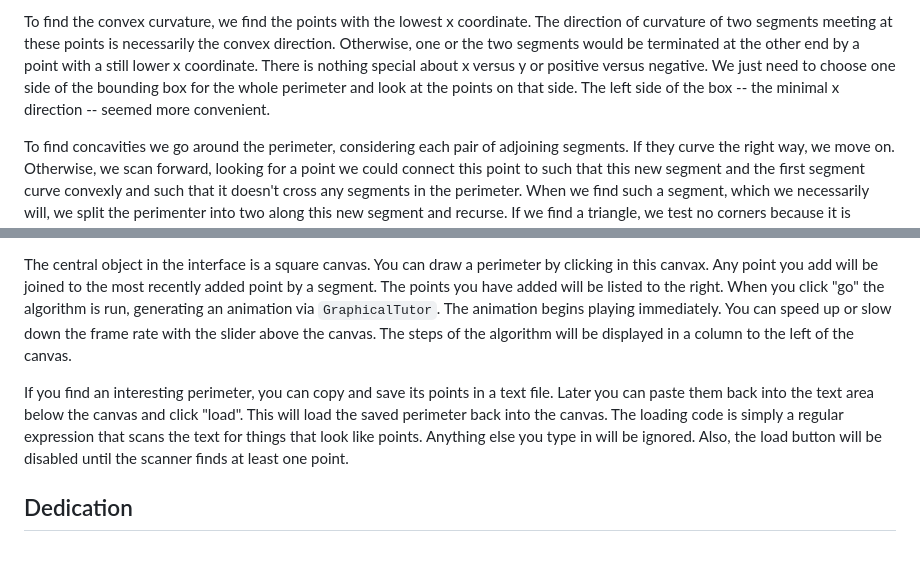
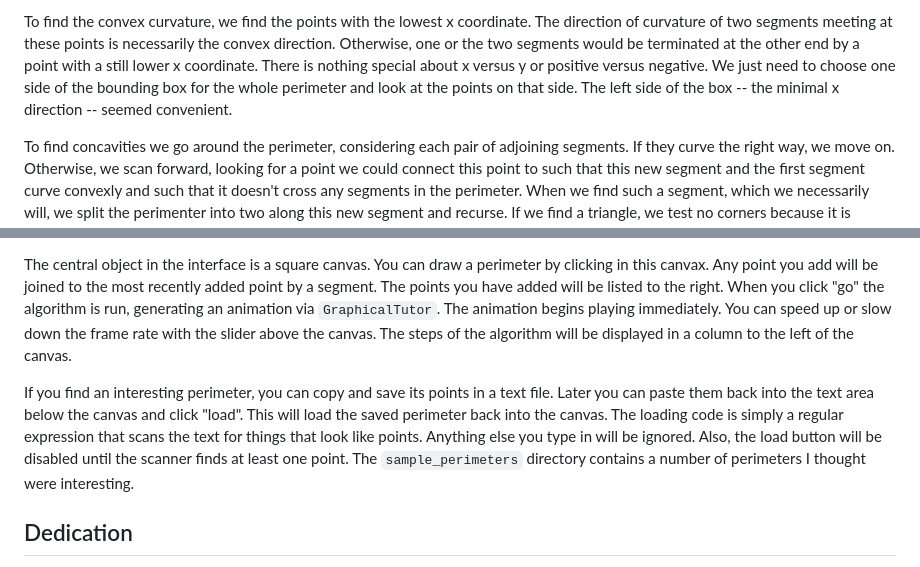
Before and after one commit to dfhoughton/perimeter-playground, a Markdown page: README.md, 2 parts joined by grey strips. Drawn GitHub-style.

Commit message:
add still more documentation

```diff
--- a/README.md
+++ b/README.md
@@ -54,5 +54,5 @@ This algorithm has a number of nice properties: the only expensive math it requi
 
-To find the convex curvature, we find the points with the lowest x coordinate. The direction of curvature of two segments meeting at these points is necessarily the convex direction. Otherwise, one or the two segments would be terminated at the other end by a point with a still lower x coordinate. There is nothing special about x versus y or positive versus negative. We just need to choose one side of the bounding box for the whole perimeter and look at the points on that side. The left side of the box -- the minimal x direction -- seemed more convenient.
+To find the convex curvature, we find the points with the lowest x coordinate. The direction of curvature of two segments meeting at these points is necessarily the convex direction. Otherwise, one or the two segments would be terminated at the other end by a point with a still lower x coordinate. There is nothing special about x versus y or positive versus negative. We just need to choose one side of the bounding box for the whole perimeter and look at the points on that side. The left side of the box -- the minimal x direction -- seemed convenient.
 
 To find concavities we go around the perimeter, considering each pair of adjoining segments. If they curve the right way, we move on. Otherwise, we scan forward, looking for a point we could connect this point to such that this new segment and the first segment curve convexly and such that it doesn't cross any segments in the perimeter. When we find such a segment, which we necessarily will, we split the perimenter into two along this new segment and recurse. If we find a triangle, we test no corners because it is necessarily convex. When all we have is convex polygons, we are done.
 
@@ -64,7 +64,7 @@ The point of this was partly to play with this particular algorithm, but partly
 
 The central object in the interface is a square canvas. You can draw a perimeter by clicking in this canvax. Any point you add will be joined to the most recently added point by a segment. The points you have added will be listed to the right. When you click "go" the algorithm is run, generating an animation via `GraphicalTutor`. The animation begins playing immediately. You can speed up or slow down the frame rate with the slider above the canvas. The steps of the algorithm will be displayed in a column to the left of the canvas.
 
-If you find an interesting perimeter, you can copy and save its points in a text file. Later you can paste them back into the text area below the canvas and click "load". This will load the saved perimeter back into the canvas. The loading code is simply a regular expression that scans the text for things that look like points. Anything else you type in will be ignored. Also, the load button will be disabled until the scanner finds at least one point.
+If you find an interesting perimeter, you can copy and save its points in a text file. Later you can paste them back into the text area below the canvas and click "load". This will load the saved perimeter back into the canvas. The loading code is simply a regular expression that scans the text for things that look like points. Anything else you type in will be ignored. Also, the load button will be disabled until the scanner finds at least one point. The `sample_perimeters` directory contains a number of perimeters I thought were interesting.
 
 ## Dedication
 
```
Also changed, not shown: other parts of README.md (+1 -1 lines).
